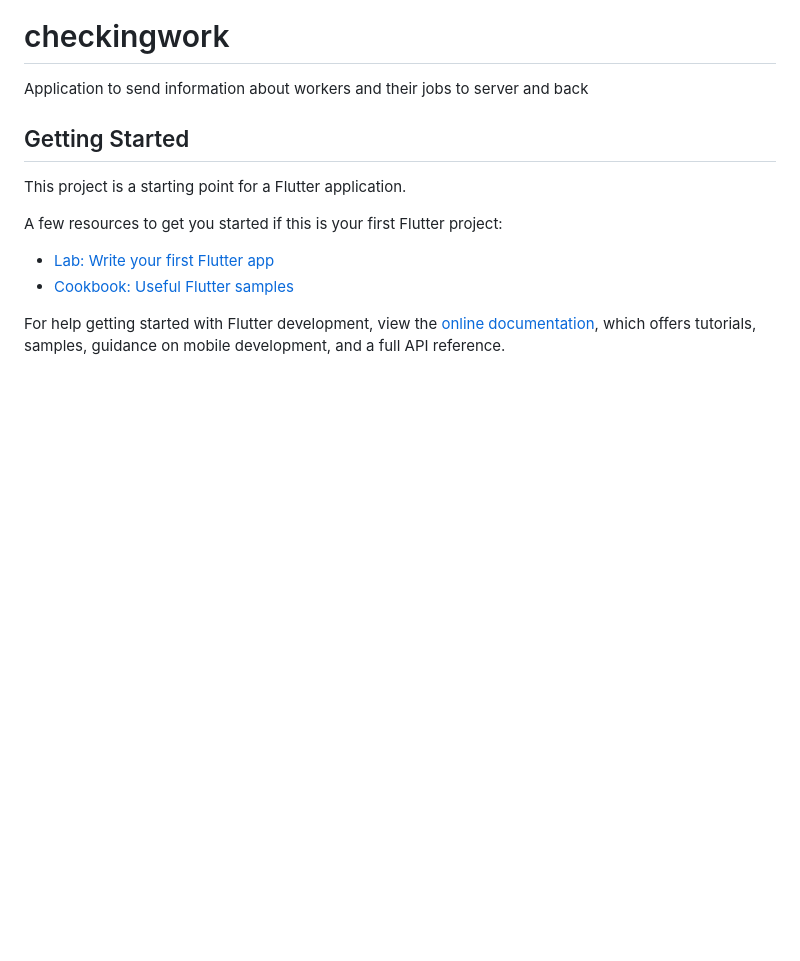
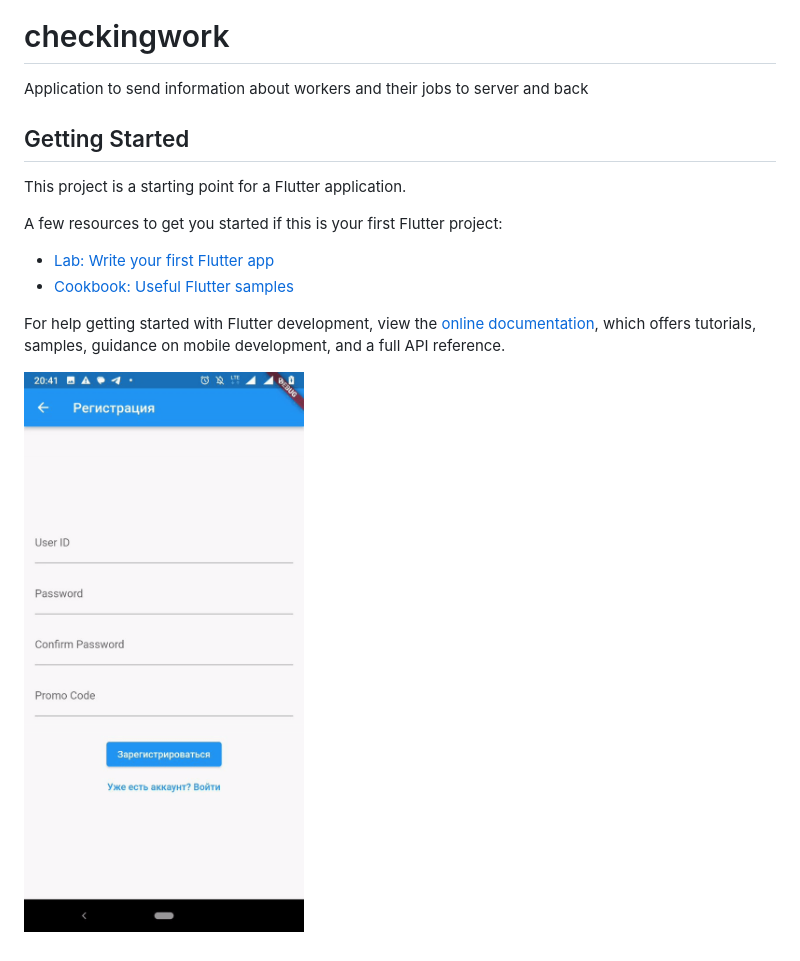
Before and after one commit to Leha-SAN/checkingwork, a Markdown page: README.md, the part around the change. Rendered like a GitHub page; pictures changed too: presentation.gif (added); blank space fills up the shorter version.

```diff
--- a/README.md
+++ b/README.md
@@ -14,3 +14,5 @@ A few resources to get you started if this is your first Flutter project:
 For help getting started with Flutter development, view the
 [online documentation](https://docs.flutter.dev/), which offers tutorials,
 samples, guidance on mobile development, and a full API reference.
+
+![Видео с экрана](presentation.gif)
```
Also changed, not shown: 7 other files.
